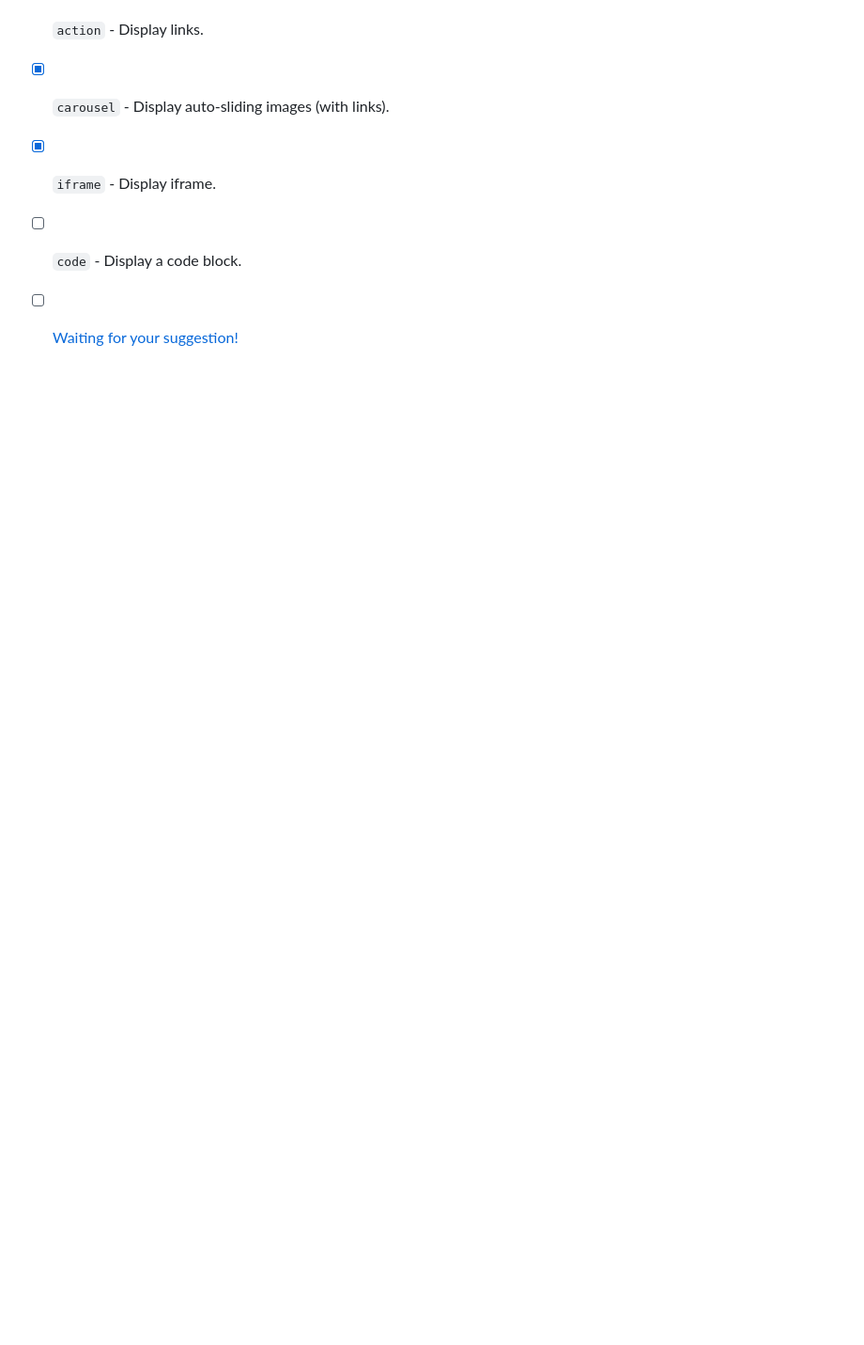
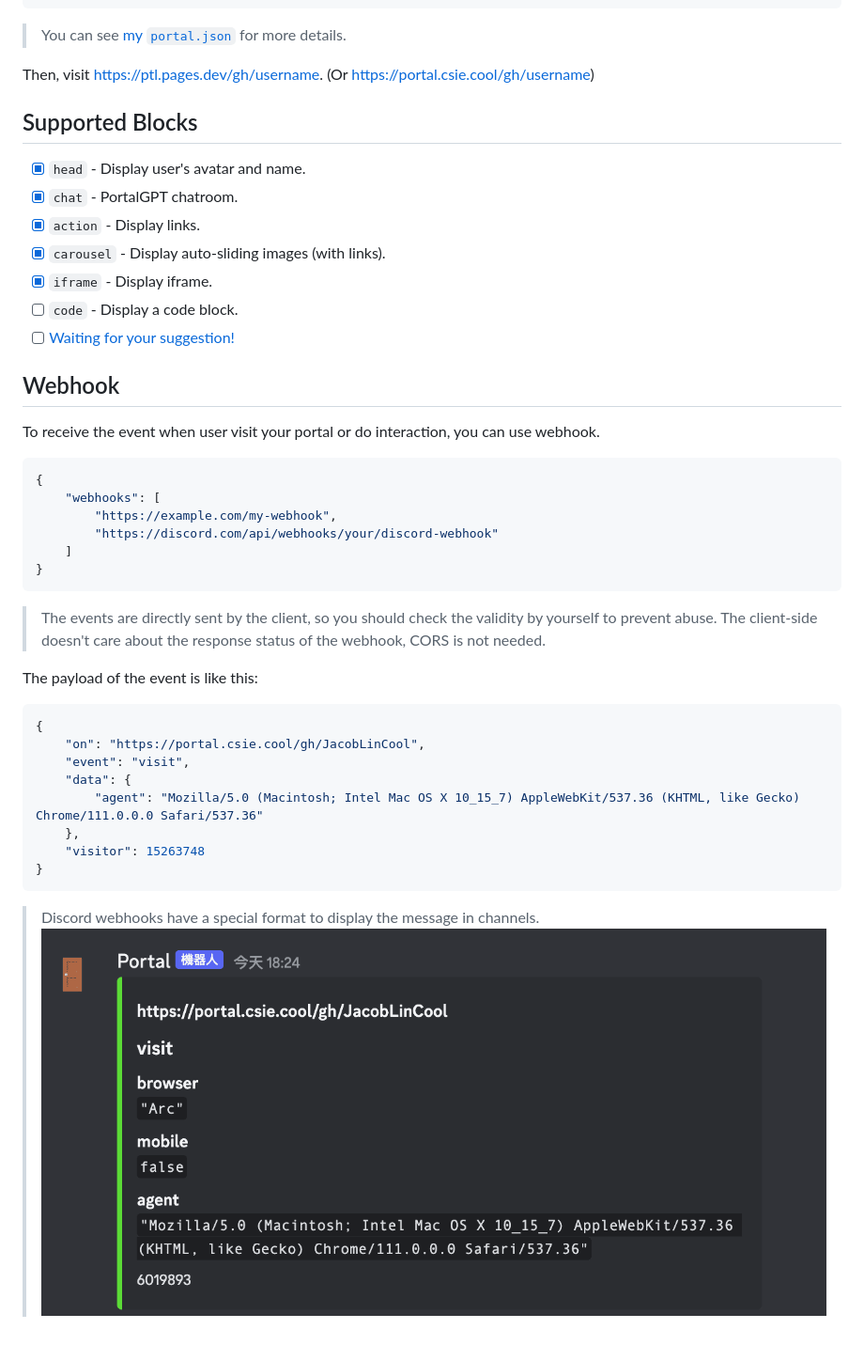
Before and after one commit to JacobLinCool/portal, a Markdown page: README.md, the part around the change. Shown at 94% size. Drawn GitHub-style; pictures changed too: screenshots/discord-webhook-event.png (added); blank space fills up the shorter version.

Commit message:
feat: webhook

````diff
--- a/README.md
+++ b/README.md
@@ -82,3 +82,35 @@ Then, visit <https://ptl.pages.dev/gh/username>. (Or <https://portal.csie.cool/g
 - [x] `iframe` - Display iframe.
 - [ ] `code` - Display a code block.
 - [ ] [Waiting for your suggestion!](https://github.com/JacobLinCool/portal/issues/new?title=%5BFeature%20Request%5D%20%22Cool%22%20Block)
+
+## Webhook
+
+To receive the event when user visit your portal or do interaction, you can use webhook.
+
+```json
+{
+    "webhooks": [
+        "https://example.com/my-webhook",
+        "https://discord.com/api/webhooks/your/discord-webhook"
+    ]
+}
+```
+
+> The events are directly sent by the client, so you should check the validity by yourself to prevent abuse.
+> The client-side doesn't care about the response status of the webhook, CORS is not needed.
+
+The payload of the event is like this:
+
+```json
+{
+    "on": "https://portal.csie.cool/gh/JacobLinCool",
+    "event": "visit",
+    "data": {
+        "agent": "Mozilla/5.0 (Macintosh; Intel Mac OS X 10_15_7) AppleWebKit/537.36 (KHTML, like Gecko) Chrome/111.0.0.0 Safari/537.36"
+    },
+    "visitor": 15263748
+}
+```
+
+> Discord webhooks have a special format to display the message in channels.
+> ![discord webhook event](screenshots/discord-webhook-event.png)
````
Also changed, not shown: 12 other files.
